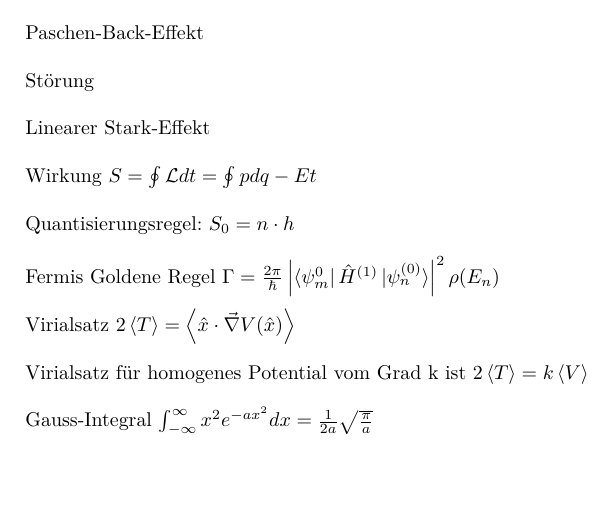
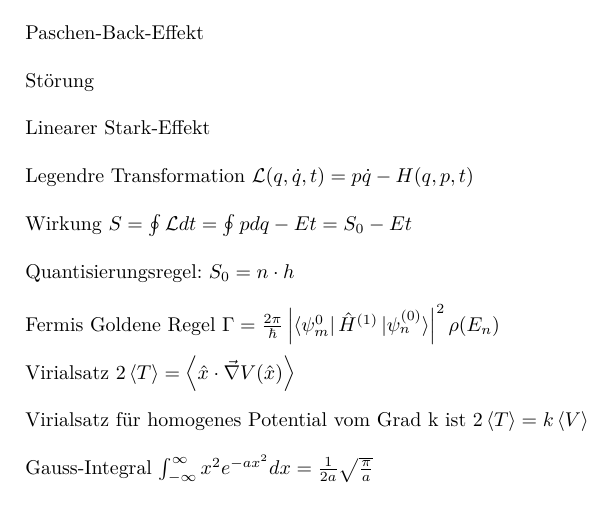
Before and after one commit to woskar/physics, a LaTeX document (ptp4/ptp4.tex): part of page 4 of 4, cut so that both start at the same text, the shorter picture padded with empty space. Compiled offline with pdfLaTeX.

Commit message:
Legendre Transformation

```diff
--- a/ptp4/ptp4.tex
+++ b/ptp4/ptp4.tex
@@ -156,7 +156,9 @@ St\"orung \\
 
 Linearer Stark-Effekt \\
 
-Wirkung $S = \oint \mathcal{L} dt  = \oint pdq - Et $ \\
+Legendre Transformation $ \mathcal{L}(q, \dot{q}, t) = p\dot{q} - H(q, p, t) $\\
+
+Wirkung $S = \oint \mathcal{L} dt  = \oint pdq - Et = S_0 - Et $ \\
 
 Quantisierungsregel: $S_0 = n \cdot h$ \\
 
```
Also changed, not shown: ptp4/ptp4.pdf, 2 other files.
